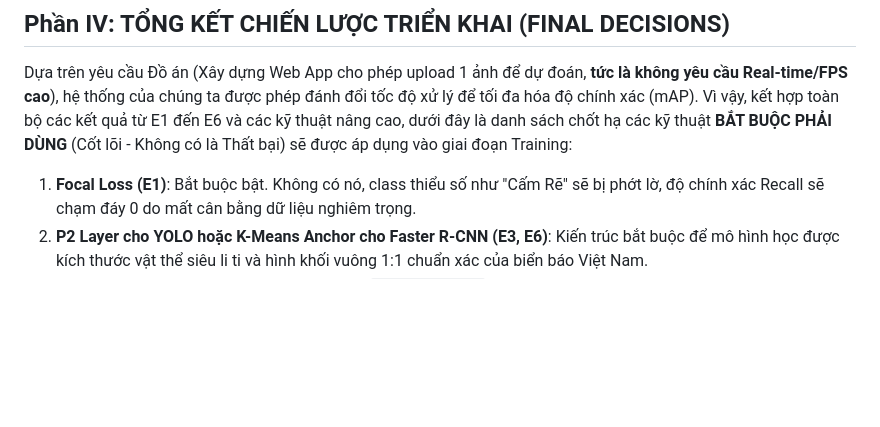
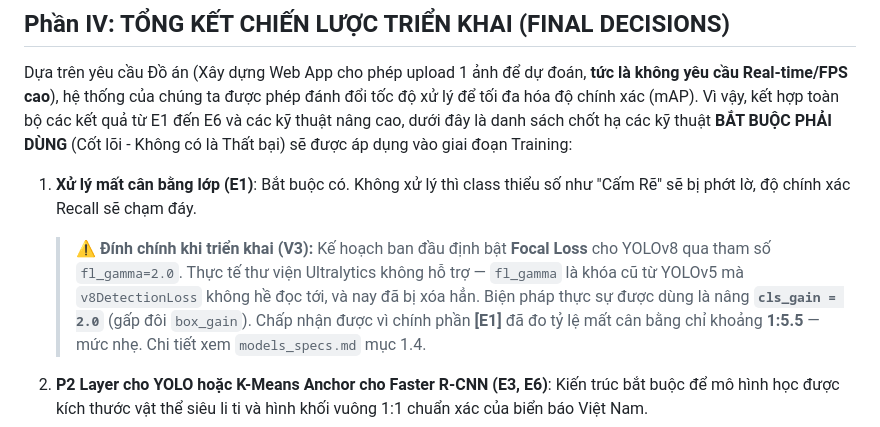
Before and after one commit to vtdung23/Object-Detection-Application, a Markdown page: docs/02_eda/eda_TongKet.md, the part around the change. Rendered like a GitHub page; blank space fills up the shorter version.

```diff
--- a/docs/02_eda/eda_TongKet.md
+++ b/docs/02_eda/eda_TongKet.md
@@ -8,7 +8,9 @@ Tài liệu này là bản báo cáo mang tính học thuật, phân tích sâu
 
 Dựa trên yêu cầu Đồ án (Xây dựng Web App cho phép upload 1 ảnh để dự đoán, **tức là không yêu cầu Real-time/FPS cao**), hệ thống của chúng ta được phép đánh đổi tốc độ xử lý để tối đa hóa độ chính xác (mAP). Vì vậy, kết hợp toàn bộ các kết quả từ E1 đến E6 và các kỹ thuật nâng cao, dưới đây là danh sách chốt hạ các kỹ thuật **BẮT BUỘC PHẢI DÙNG** (Cốt lõi - Không có là Thất bại) sẽ được áp dụng vào giai đoạn Training:
 
-1. **Focal Loss (E1)**: Bắt buộc bật. Không có nó, class thiểu số như "Cấm Rẽ" sẽ bị phớt lờ, độ chính xác Recall sẽ chạm đáy 0 do mất cân bằng dữ liệu nghiêm trọng.
+1. **Xử lý mất cân bằng lớp (E1)**: Bắt buộc có. Không xử lý thì class thiểu số như "Cấm Rẽ" sẽ bị phớt lờ, độ chính xác Recall sẽ chạm đáy.
+
+   > ⚠️ **Đính chính khi triển khai (V3):** Kế hoạch ban đầu định bật **Focal Loss** cho YOLOv8 qua tham số `fl_gamma=2.0`. Thực tế thư viện Ultralytics không hỗ trợ — `fl_gamma` là khóa cũ từ YOLOv5 mà `v8DetectionLoss` không hề đọc tới, và nay đã bị xóa hẳn. Biện pháp thực sự được dùng là nâng **`cls_gain = 2.0`** (gấp đôi `box_gain`). Chấp nhận được vì chính phần **[E1]** đã đo tỷ lệ mất cân bằng chỉ khoảng **1:5.5** — mức nhẹ. Chi tiết xem `models_specs.md` mục 1.4.
 2. **P2 Layer cho YOLO hoặc K-Means Anchor cho Faster R-CNN (E3, E6)**: Kiến trúc bắt buộc để mô hình học được kích thước vật thể siêu li ti và hình khối vuông 1:1 chuẩn xác của biển báo Việt Nam.
 3. **BBox-Safe Crop & Random Shift (E4)**: Dùng `Albumentations` để cắt ảnh an toàn (min_visibility=0.5) và dịch chuyển ảnh để phá vỡ "định kiến trung tâm" (Center Bias). Cực kỳ quan trọng để máy không tự sinh ra rác dữ liệu làm nhiễu mô hình.
 4. **SAHI (Slicing Aided Hyper Inference) (E3)**: Lên đồ án Object Detection vật thể nhỏ mà thiếu SAHI là một lỗ hổng vô cùng lớn. Vì Web App chỉ cần dự đoán ảnh tĩnh (không phải Real-time), ta có dư thời gian để chạy SAHI cắt nhỏ ảnh giúp mAP vọt lên mà không cần tốn công train lại model.
```
Also changed, not shown: docs/03_models_training/train_GiaiThich_Hyperparams.md (+8 -0 lines).
